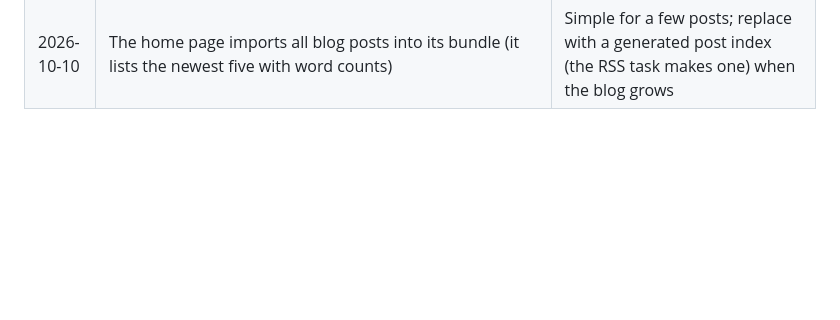
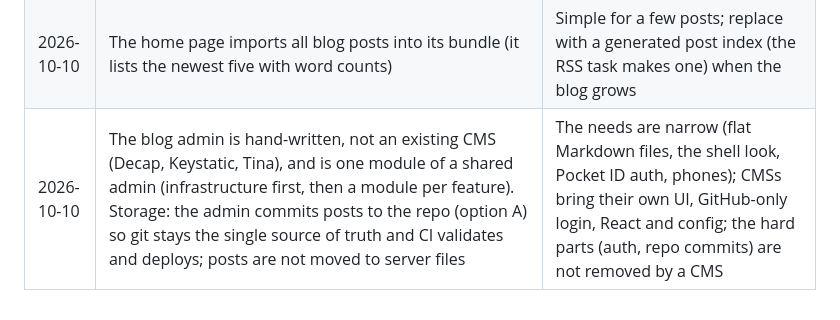
Before and after one commit to l1pz/mmate.xyz, a Markdown page: DECISIONS.md, the part around the change. GitHub-like rendering; blank space fills up the shorter version.

Commit message:
Split admin task into infrastructure and blog module, record decisions

```diff
--- a/DECISIONS.md
+++ b/DECISIONS.md
@@ -24,3 +24,4 @@
 | 2026-10-10 | The home page is a session (one command per section), not a grid of cards. The card engine, its colors and tests stay as a toolkit for later widgets; the home cards, blog card, card keyboard navigation and card windows were deleted (git history keeps them) | The 41 x 32 tile forced a fixed width, equal weight and centered text, so home felt unlike the blog |
 | 2026-10-10 | Hidden messages are a shared `secretBlock` (dim binary, 4 bytes per line, aria-hidden), in the frame's `secret` slot or per section; blog posts may set `secret:` (max 32 characters). No hints, no decode | Keeps the easter eggs from the cards on every page and lets each post hide its own |
 | 2026-10-10 | The home page imports all blog posts into its bundle (it lists the newest five with word counts) | Simple for a few posts; replace with a generated post index (the RSS task makes one) when the blog grows |
+| 2026-10-10 | The blog admin is hand-written, not an existing CMS (Decap, Keystatic, Tina), and is one module of a shared admin (infrastructure first, then a module per feature). Storage: the admin commits posts to the repo (option A) so git stays the single source of truth and CI validates and deploys; posts are not moved to server files | The needs are narrow (flat Markdown files, the shell look, Pocket ID auth, phones); CMSs bring their own UI, GitHub-only login, React and config; the hard parts (auth, repo commits) are not removed by a CMS |
```
Also changed, not shown: TASKS.md (+6 -8 lines).
